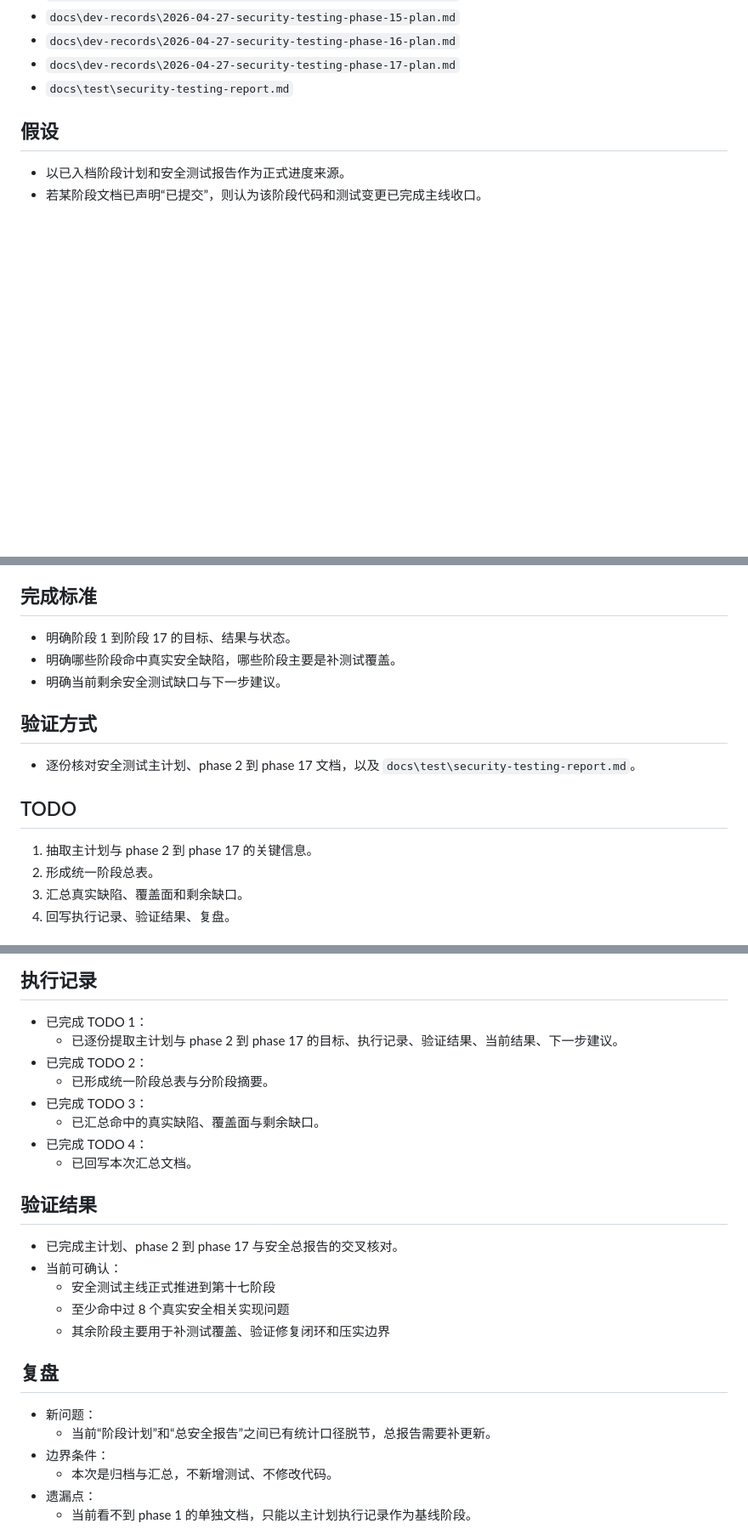
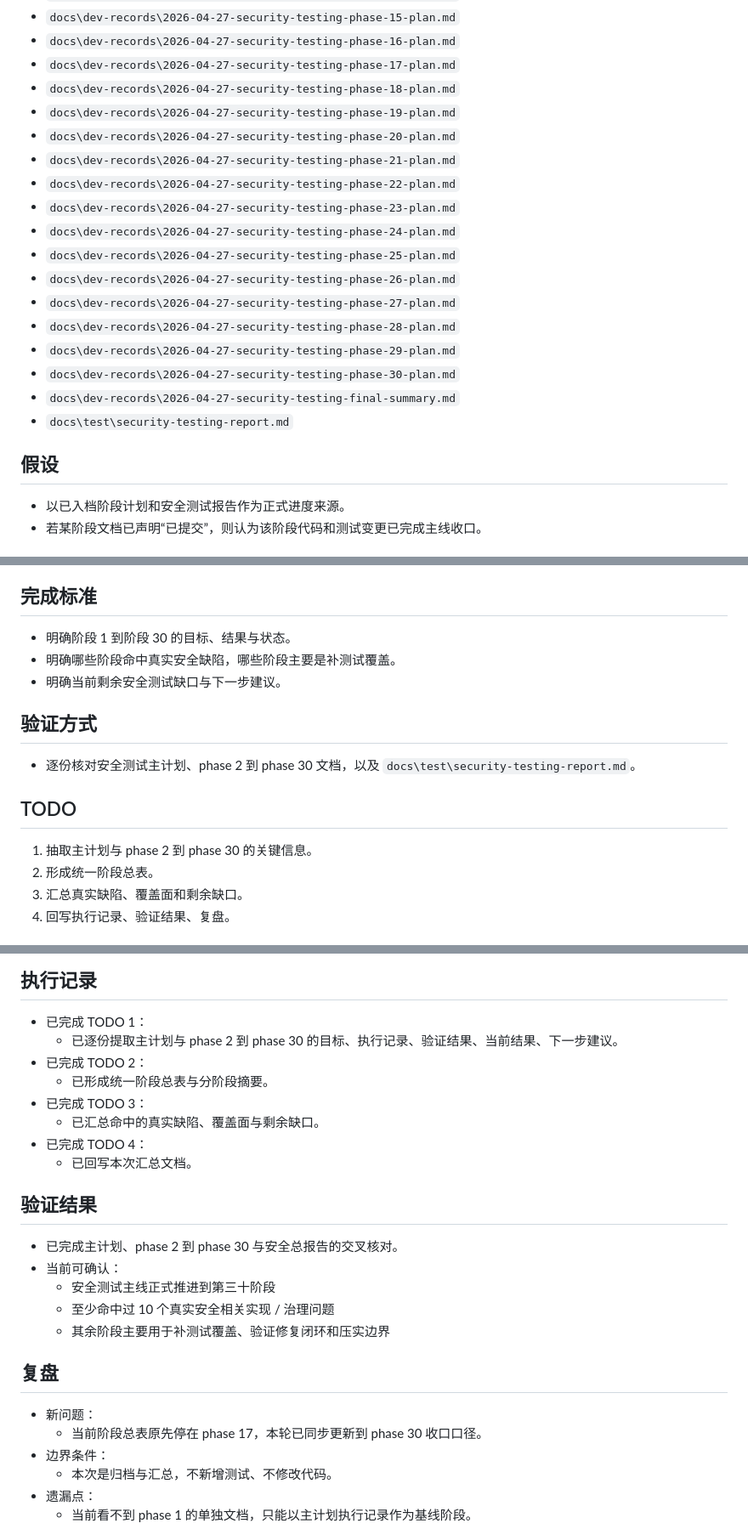
Before and after one commit to DOIT-Ben/ai-generation-station, a Markdown page: docs/dev-records/2026-04-27-security-testing-phase-summary.md, 3 parts joined by grey strips. Shown at 85% size. Drawn GitHub-style; blank space fills up the shorter version.

```diff
--- a/docs/dev-records/2026-04-27-security-testing-phase-summary.md
+++ b/docs/dev-records/2026-04-27-security-testing-phase-summary.md
@@ -21,6 +21,20 @@
 - `docs\dev-records\2026-04-27-security-testing-phase-15-plan.md`
 - `docs\dev-records\2026-04-27-security-testing-phase-16-plan.md`
 - `docs\dev-records\2026-04-27-security-testing-phase-17-plan.md`
+- `docs\dev-records\2026-04-27-security-testing-phase-18-plan.md`
+- `docs\dev-records\2026-04-27-security-testing-phase-19-plan.md`
+- `docs\dev-records\2026-04-27-security-testing-phase-20-plan.md`
+- `docs\dev-records\2026-04-27-security-testing-phase-21-plan.md`
+- `docs\dev-records\2026-04-27-security-testing-phase-22-plan.md`
+- `docs\dev-records\2026-04-27-security-testing-phase-23-plan.md`
+- `docs\dev-records\2026-04-27-security-testing-phase-24-plan.md`
+- `docs\dev-records\2026-04-27-security-testing-phase-25-plan.md`
+- `docs\dev-records\2026-04-27-security-testing-phase-26-plan.md`
+- `docs\dev-records\2026-04-27-security-testing-phase-27-plan.md`
+- `docs\dev-records\2026-04-27-security-testing-phase-28-plan.md`
+- `docs\dev-records\2026-04-27-security-testing-phase-29-plan.md`
+- `docs\dev-records\2026-04-27-security-testing-phase-30-plan.md`
+- `docs\dev-records\2026-04-27-security-testing-final-summary.md`
 - `docs\test\security-testing-report.md`
 
 ## 假设
@@ -32,15 +46,15 @@
 - 安全总报告统计口径停在 2026-04-26，不能直接代表 2026-04-27 后续阶段新增覆盖。
 
 ## 完成标准
-- 明确阶段 1 到阶段 17 的目标、结果与状态。
+- 明确阶段 1 到阶段 30 的目标、结果与状态。
 - 明确哪些阶段命中真实安全缺陷，哪些阶段主要是补测试覆盖。
 - 明确当前剩余安全测试缺口与下一步建议。
 
 ## 验证方式
-- 逐份核对安全测试主计划、phase 2 到 phase 17 文档，以及 `docs\test\security-testing-report.md`。
+- 逐份核对安全测试主计划、phase 2 到 phase 30 文档，以及 `docs\test\security-testing-report.md`。
 
 ## TODO
-1. 抽取主计划与 phase 2 到 phase 17 的关键信息。
+1. 抽取主计划与 phase 2 到 phase 30 的关键信息。
 2. 形成统一阶段总表。
 3. 汇总真实缺陷、覆盖面和剩余缺口。
 4. 回写执行记录、验证结果、复盘。
@@ -152,7 +193,7 @@
 
 ## 执行记录
 - 已完成 TODO 1：
-  - 已逐份提取主计划与 phase 2 到 phase 17 的目标、执行记录、验证结果、当前结果、下一步建议。
+  - 已逐份提取主计划与 phase 2 到 phase 30 的目标、执行记录、验证结果、当前结果、下一步建议。
 - 已完成 TODO 2：
   - 已形成统一阶段总表与分阶段摘要。
 - 已完成 TODO 3：
@@ -161,15 +202,15 @@
   - 已回写本次汇总文档。
 
 ## 验证结果
-- 已完成主计划、phase 2 到 phase 17 与安全总报告的交叉核对。
+- 已完成主计划、phase 2 到 phase 30 与安全总报告的交叉核对。
 - 当前可确认：
-  - 安全测试主线正式推进到第十七阶段
-  - 至少命中过 8 个真实安全相关实现问题
+  - 安全测试主线正式推进到第三十阶段
+  - 至少命中过 10 个真实安全相关实现 / 治理问题
   - 其余阶段主要用于补测试覆盖、验证修复闭环和压实边界
 
 ## 复盘
 - 新问题：
-  - 当前“阶段计划”和“总安全报告”之间已有统计口径脱节，总报告需要补更新。
+  - 当前阶段总表原先停在 phase 17，本轮已同步更新到 phase 30 收口口径。
 - 边界条件：
   - 本次是归档与汇总，不新增测试、不修改代码。
 - 遗漏点：
```
Also changed, not shown: other parts of docs/dev-records/2026-04-27-security-testing-phase-summary.md (+36 -9 lines), docs/dev-records/2026-04-27-security-testing-final-summary.md (added, +92 -0 lines), docs/dev-records/2026-04-27-security-testing-phase-31-plan.md (added, +94 -0 lines).
